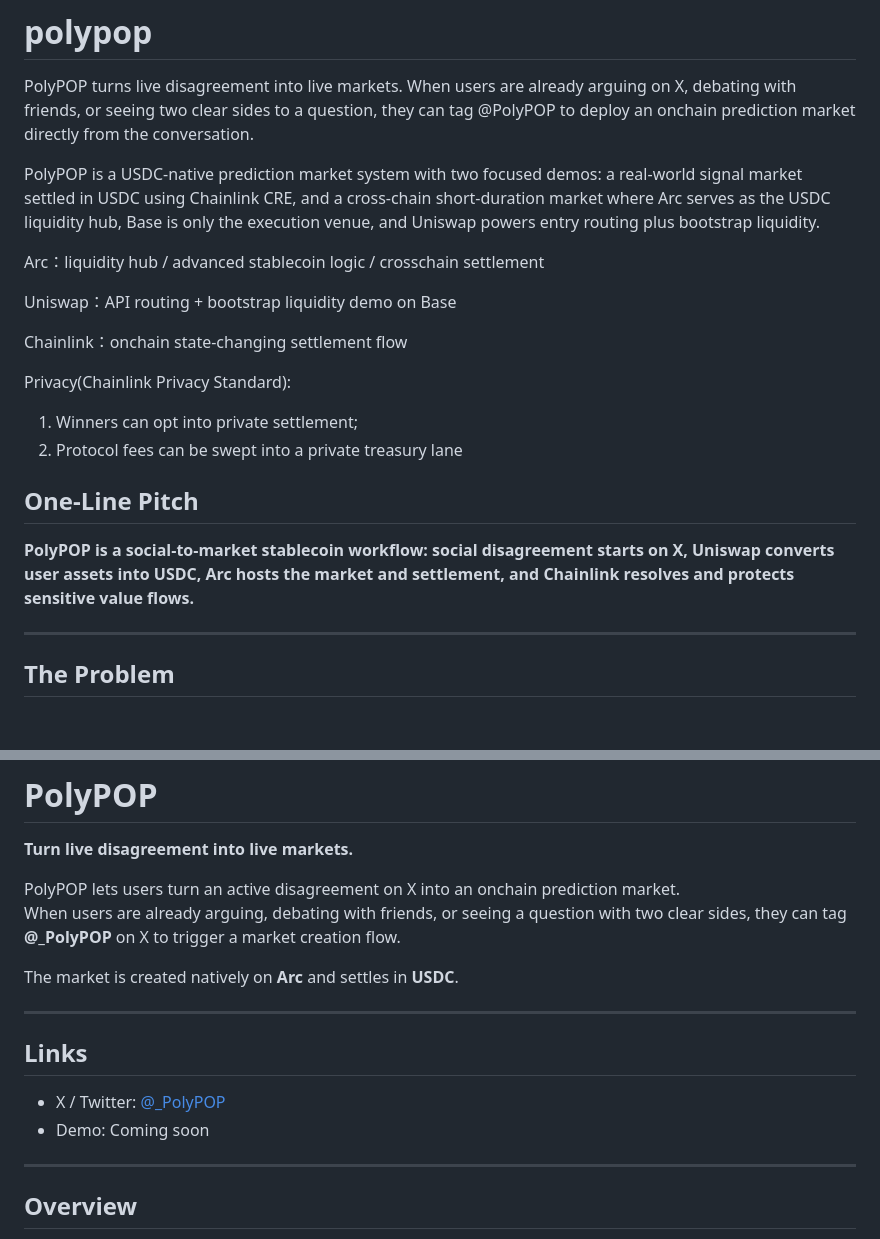
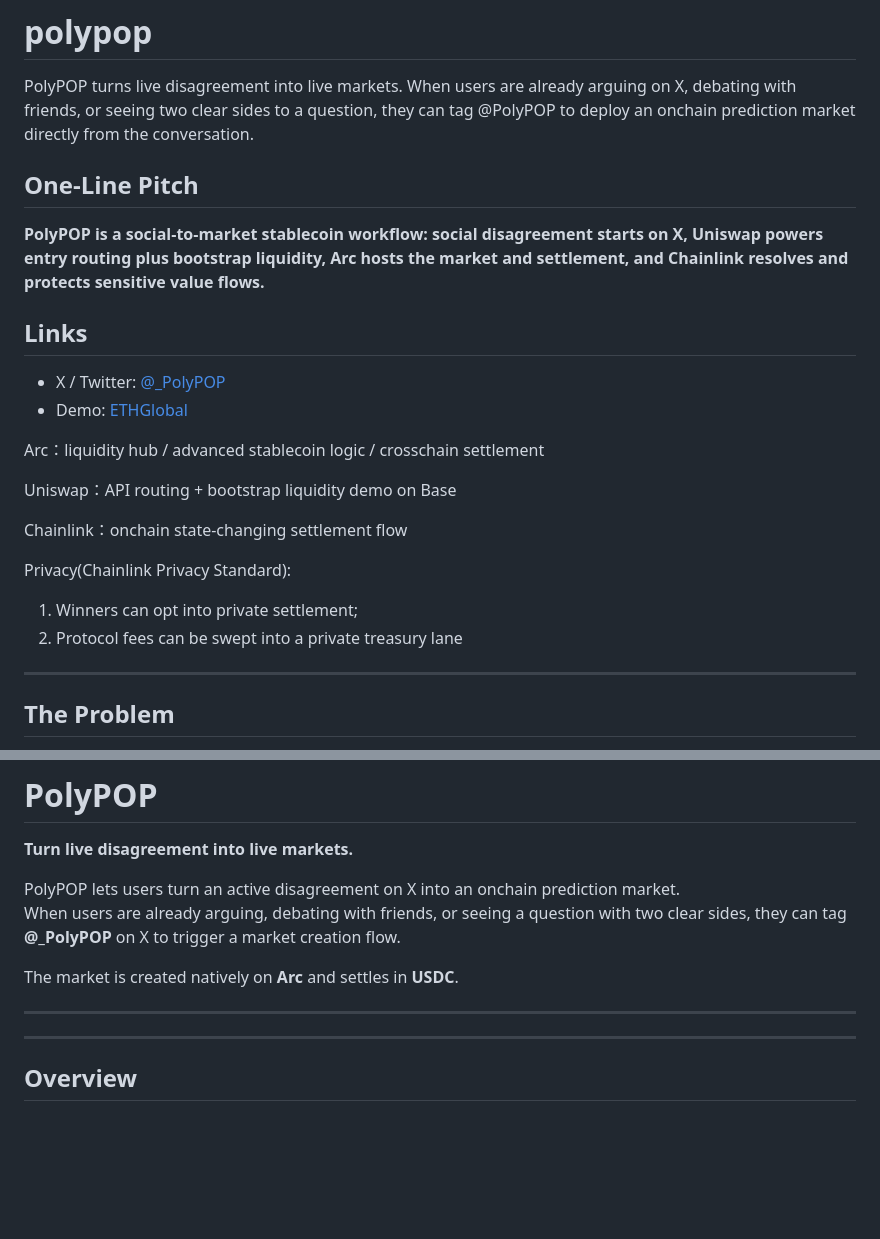
Before and after one commit to 0731jiangyujilv/polypop, a Markdown page: README.md, 2 parts joined by grey strips. GitHub-like rendering; blank space fills up the shorter version.

```diff
--- a/README.md
+++ b/README.md
@@ -4,9 +4,17 @@ PolyPOP turns live disagreement into live markets.
 When users are already arguing on X, debating with friends, or seeing two clear sides to a question, they can tag @PolyPOP to deploy an onchain prediction market directly from the conversation.
 
 
+## One-Line Pitch
+
+**PolyPOP is a social-to-market stablecoin workflow: social disagreement starts on X, Uniswap powers entry routing plus bootstrap liquidity, Arc hosts the market and settlement, and Chainlink resolves and protects sensitive value flows.**
 
 
-PolyPOP is a USDC-native prediction market system with two focused demos: a real-world signal market settled in USDC using Chainlink CRE, and a cross-chain short-duration market where Arc serves as the USDC liquidity hub, Base is only the execution venue, and Uniswap powers entry routing plus bootstrap liquidity.
+## Links
+
+- X / Twitter: [@_PolyPOP](https://x.com/_PolyPOP)
+- Demo: [ETHGlobal](https://ethglobal.com/showcase/polypop-qjuge)
+
+
 
 Arc：liquidity hub / advanced stablecoin logic / crosschain settlement
 
@@ -18,9 +26,7 @@ Privacy(Chainlink Privacy Standard):
 1. Winners can opt into private settlement;
 2. Protocol fees can be swept into a private treasury lane
 
-## One-Line Pitch
 
-**PolyPOP is a social-to-market stablecoin workflow: social disagreement starts on X, Uniswap converts user assets into USDC, Arc hosts the market and settlement, and Chainlink resolves and protects sensitive value flows.**
 
 ---
 
@@ -212,10 +218,7 @@ The market is created natively on **Arc** and settles in **USDC**.
 
 ---
 
-## Links
 
-- X / Twitter: [@_PolyPOP](https://x.com/_PolyPOP)
-- Demo: Coming soon
 
 ---
 
```
Also changed, not shown: other parts of README.md (+0 -68 lines).
